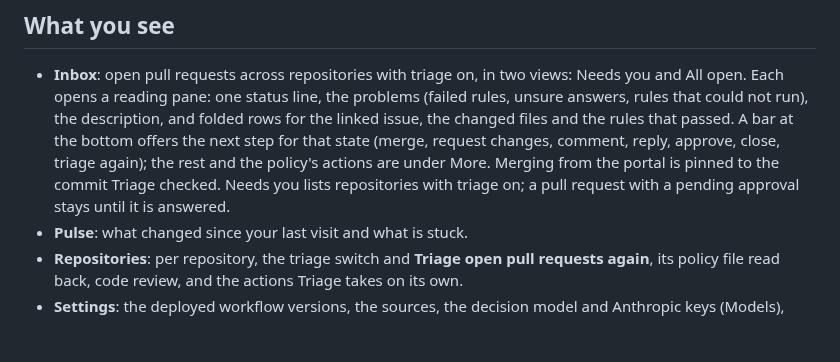
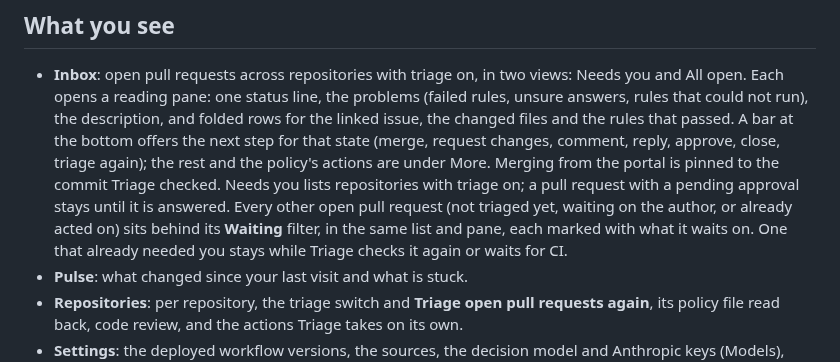
Before and after one commit to corbitsdev/corbits-triage, a Markdown page: docs/PRODUCT.md, the part around the change. Drawn GitHub-style; blank space fills up the shorter version.

```diff
--- a/docs/PRODUCT.md
+++ b/docs/PRODUCT.md
@@ -32,6 +32,10 @@ wakes the policy as if it were opened.
   triage again); the rest and the policy's actions are under More. Merging from the
   portal is pinned to the commit Triage checked. Needs you lists repositories
   with triage on; a pull request with a pending approval stays until it is answered.
+  Every other open pull request (not triaged yet, waiting on the author, or
+  already acted on) sits behind its **Waiting** filter, in the same list and
+  pane, each marked with what it waits on. One that already needed you stays
+  while Triage checks it again or waits for CI.
 - **Pulse**: what changed since your last visit and what is stuck.
 - **Repositories**: per repository, the triage switch and **Triage open pull
   requests again**, its policy file read back, code review, and the actions
```
Also changed, not shown: docs/Corbits Triage User Manual/Corbits Triage User Manual.md (+10 -5 lines), docs/Corbits Triage User Manual/images/37.png (added), 5 other files.
